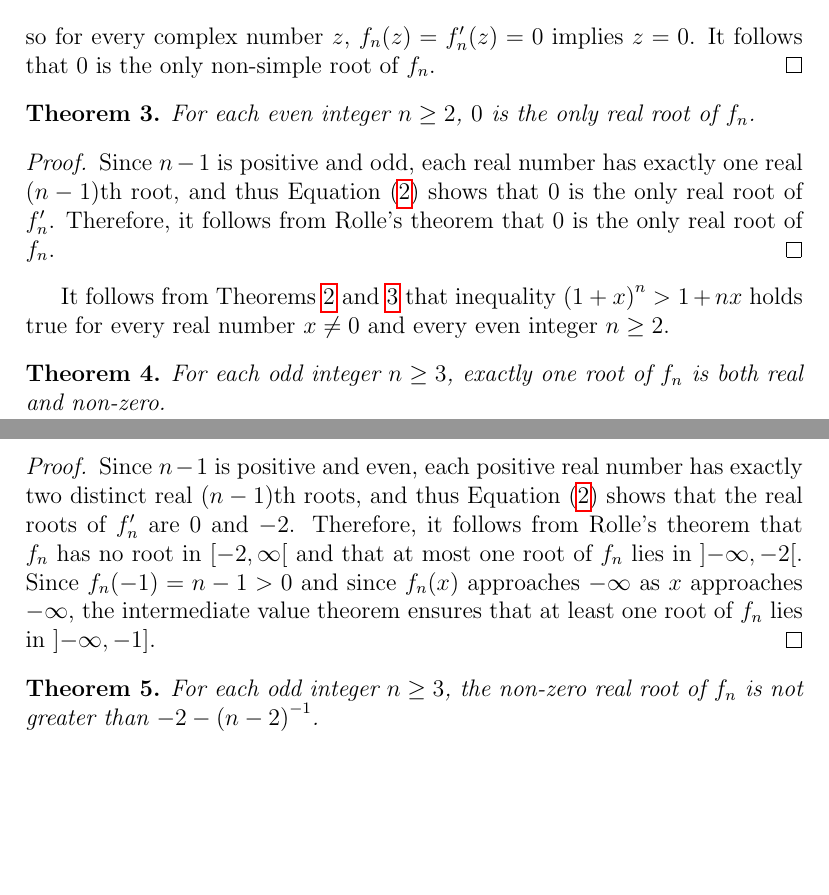
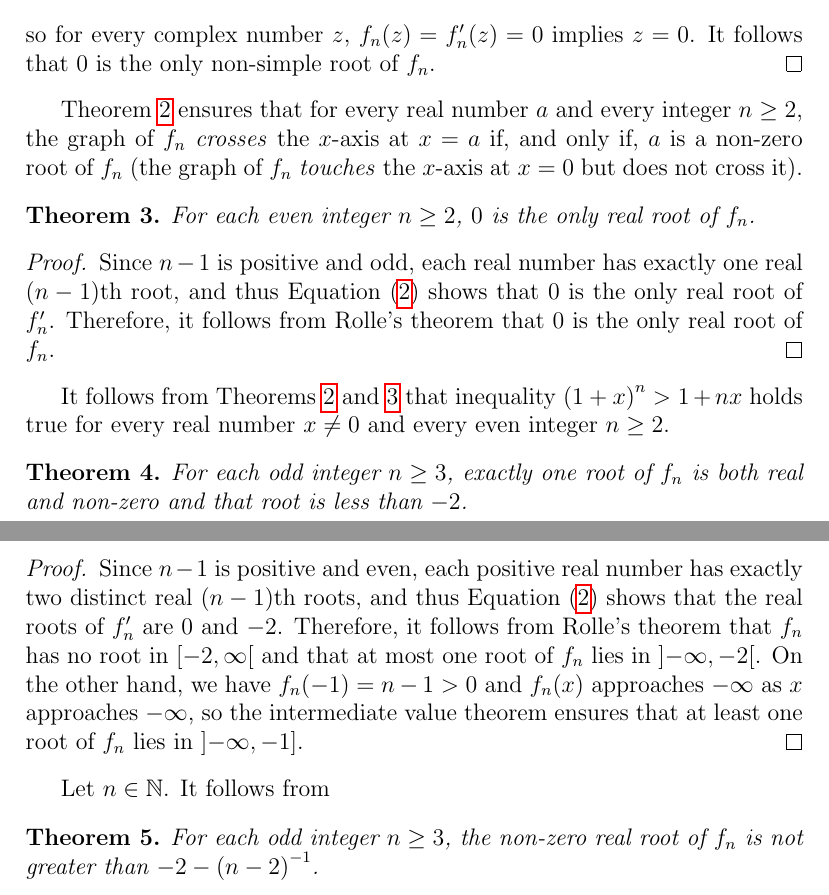
Before and after one commit to CCTVVMZZ/converging-to-e, a LaTeX document (converge.tex, which reads bernoulli.tex): two parts of pages 5 and 6 of 7, joined at a grey line, cut so that both start at the same text, the shorter picture padded with empty space. Compiled offline with pdfLaTeX.

Commit message:
changement d'ordi

```diff
--- a/bernoulli.tex
+++ b/bernoulli.tex
@@ -45,6 +45,10 @@ Lemma~\ref{lem:Bernoulli} states that $f_n(- x)$ is non-negative for every $n \i
    It follows that $0$ is the only non-simple root of $f_n$.
 \end{proof}
 
+Theorem~\ref{thm:root-mult} ensures that for every real number $a$ and every integer $n \ge 2$,
+the graph of $f_n$ \emph{crosses} the $x$-axis at $x = a$ if, and only if, $a$ is a non-zero root of $f_n$
+(the graph of $f_n$ \emph{touches} the $x$-axis at $x = 0$ but does not cross it).
+
 \begin{theorem} \label{thm:even-one-root}
   For each even integer $n \ge 2$,
   $0$ is the only real root of $f_n$.
@@ -57,12 +61,13 @@ Lemma~\ref{lem:Bernoulli} states that $f_n(- x)$ is non-negative for every $n \i
    Therefore, it follows from Rolle's theorem that $0$ is the only real root of $f_n$.
  \end{proof}
 
- It follows from Theorems \ref{thm:root-mult} and \ref{thm:even-one-root} that
- inequality ${(1 + x)}^n > 1 + n x$ holds true for every real number $x \ne 0$ and every even integer $n \ge 2$.
+ It follows from
+ Theorems \ref{thm:root-mult} and \ref{thm:even-one-root}
+ that inequality ${(1 + x)}^n > 1 + n x$ holds true for every real number $x \ne 0$ and every even integer $n \ge 2$.
 
  \begin{theorem}
    For each odd integer $n \ge 3$,
-   exactly one root of $f_n$ is both real and non-zero.
+   exactly one root of $f_n$ is both real and non-zero and that root is less  than $- 2$.
  \end{theorem}
 
  \begin{proof}
@@ -73,9 +78,12 @@ Lemma~\ref{lem:Bernoulli} states that $f_n(- x)$ is non-negative for every $n \i
    $f_n$ has no root in $\left[- 2, \infty \right[$
    and that
    at most one root of $f_n$ lies in $\left]- \infty, - 2 \right[$.
-   Since $f_n(-1) = n - 1 > 0$ and since $f_n(x)$ approaches $- \infty$ as $x$ approaches $- \infty$,
-   the intermediate value theorem ensures that at least one root of $f_n$ lies in $\left]- \infty, -1 \right]$.
+   On the other hand, we have $f_n(-1) = n - 1 > 0$ and $f_n(x)$ approaches $- \infty$ as $x$ approaches $- \infty$,
+   so the intermediate value theorem ensures that at least one root of $f_n$ lies in $\left]- \infty, -1 \right]$.
  \end{proof}
+
+ Let $n \in \bN$.
+ It follows from
 
 
 
```
